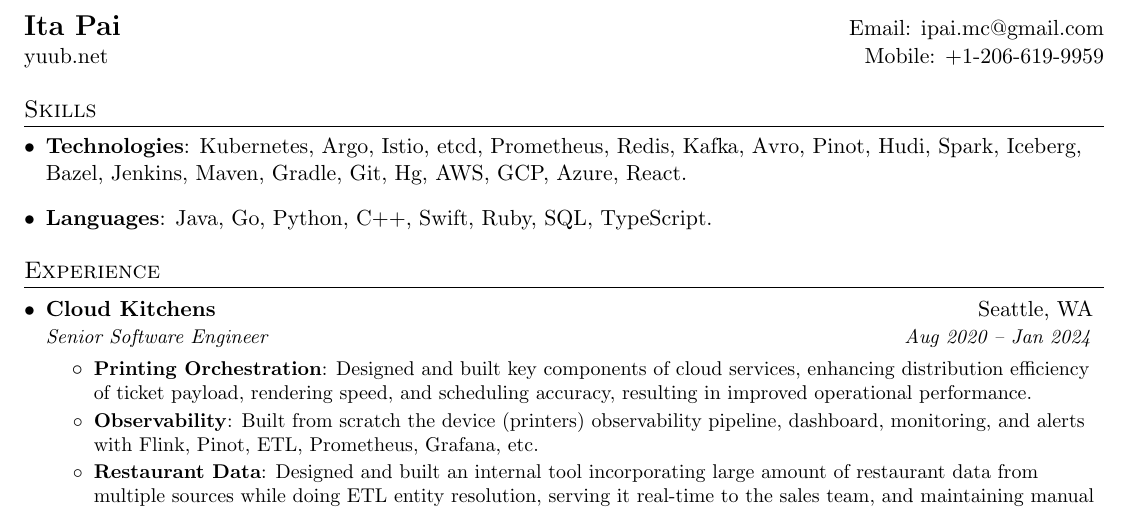
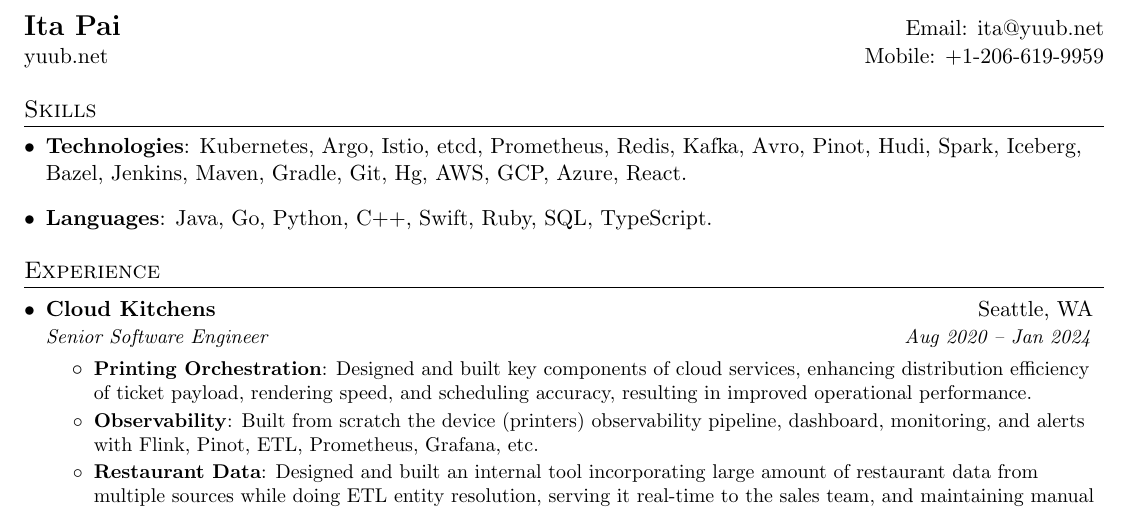
Before and after one commit to ipai/resume, a LaTeX CV (resume.tex): part of the page, cut so that both start at the same text. Compiled offline with pdfLaTeX.

Commit message:
updated email

```diff
--- a/resume.tex
+++ b/resume.tex
@@ -88,7 +88,7 @@
 
 %----------HEADING-----------------
 \begin{tabular*}{\textwidth}{l@{\extracolsep{\fill}}r}
-  \textbf{\href{https://yuub.net}{\Large Ita Pai}} & Email: \href{mailto:ipai.mc@gmail.com}{ipai.mc@gmail.com}\\
+  \textbf{\href{https://yuub.net}{\Large Ita Pai}} & Email: \href{mailto:ita@yuub.net}{ita@yuub.net}\\
   \href{https://yuub.net}{yuub.net} & Mobile: \href{tel:+1-206-619-9959}{+1-206-619-9959} \\
 \end{tabular*}
 
```
